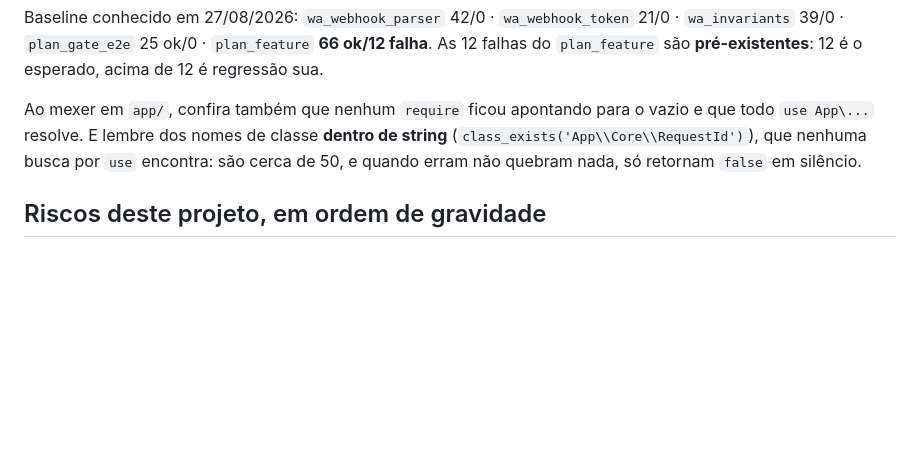
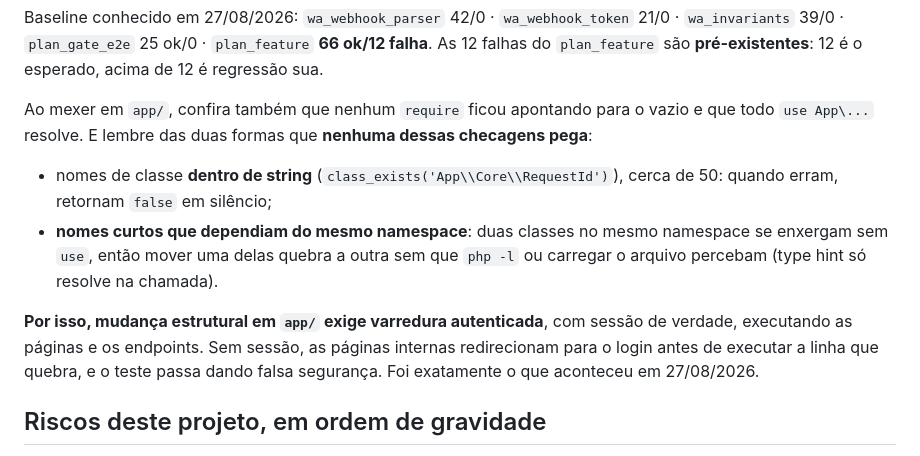
Before and after one commit to gabriel-cardosoptbr/Yuris-Sistema-, a Markdown page: CLAUDE.md, the part around the change. Drawn GitHub-style; blank space fills up the shorter version.

```diff
--- a/CLAUDE.md
+++ b/CLAUDE.md
@@ -98,10 +98,19 @@ ok/12 falha**. As 12 falhas do `plan_feature` são **pré-existentes**: 12 é o
 esperado, acima de 12 é regressão sua.
 
 Ao mexer em `app/`, confira também que nenhum `require` ficou apontando para o
-vazio e que todo `use App\...` resolve. E lembre dos nomes de classe **dentro de
-string** (`class_exists('App\\Core\\RequestId')`), que nenhuma busca por `use`
-encontra: são cerca de 50, e quando erram não quebram nada, só retornam `false`
-em silêncio.
+vazio e que todo `use App\...` resolve. E lembre das duas formas que **nenhuma
+dessas checagens pega**:
+
+- nomes de classe **dentro de string** (`class_exists('App\\Core\\RequestId')`),
+  cerca de 50: quando erram, retornam `false` em silêncio;
+- **nomes curtos que dependiam do mesmo namespace**: duas classes no mesmo
+  namespace se enxergam sem `use`, então mover uma delas quebra a outra sem que
+  `php -l` ou carregar o arquivo percebam (type hint só resolve na chamada).
+
+**Por isso, mudança estrutural em `app/` exige varredura autenticada**, com
+sessão de verdade, executando as páginas e os endpoints. Sem sessão, as páginas
+internas redirecionam para o login antes de executar a linha que quebra, e o
+teste passa dando falsa segurança. Foi exatamente o que aconteceu em 27/08/2026.
 
 ## Riscos deste projeto, em ordem de gravidade
 
```
Also changed, not shown: app/README.md (+19 -3 lines), docs/ARCHITECTURE.md (+21 -2 lines).
